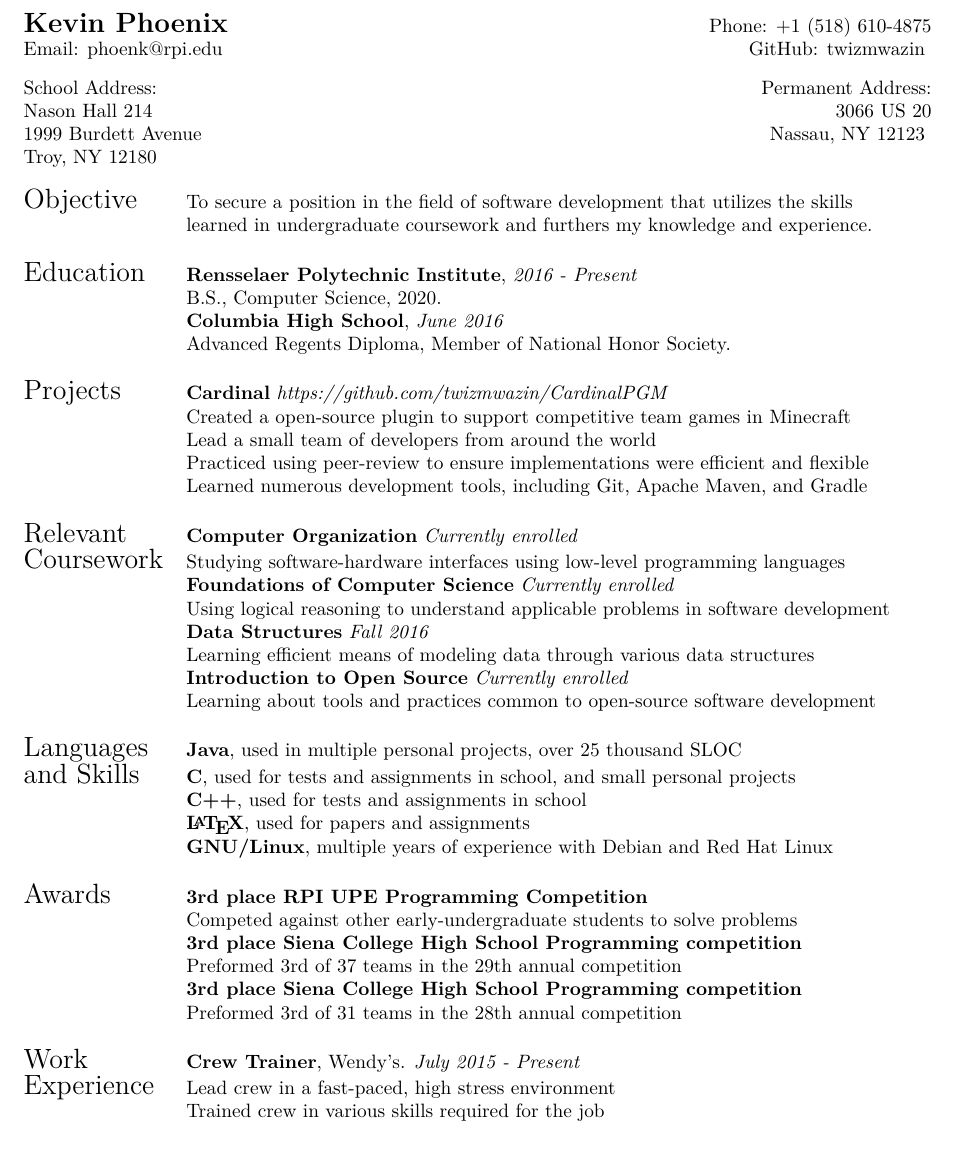
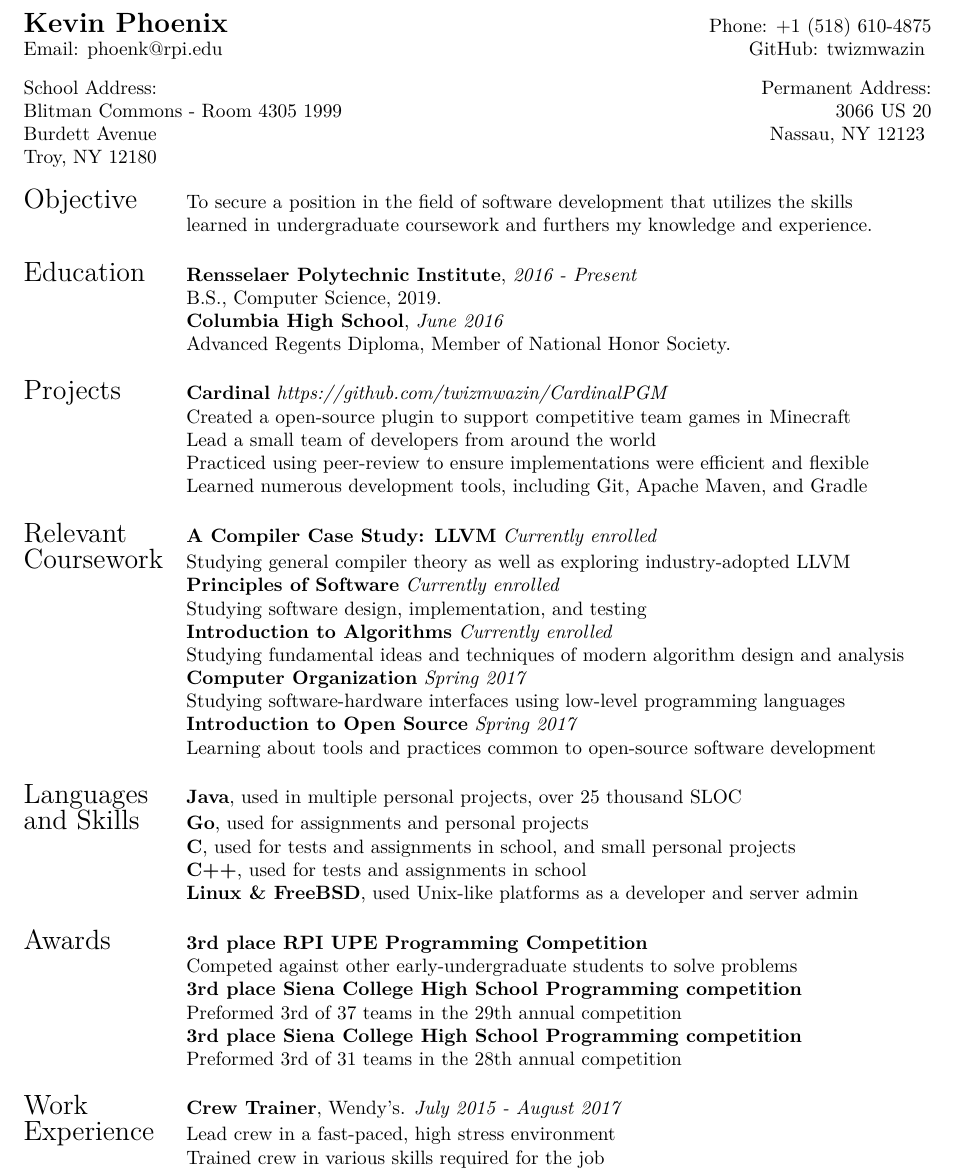
Before and after one commit to twizmwazin/Resume, a LaTeX CV (resume.tex): part of the page, cut so that both start at the same text. Compiled offline with XeLaTeX.

Commit message:
Initial updates for Fall 2017

```diff
--- a/resume.tex
+++ b/resume.tex
@@ -29,7 +29,7 @@
 \begin{minipage}[t]{7cm}
   \flushleft{
     School Address: \\
-    Nason Hall 214 \\
+    Blitman Commons - Room 4305
     1999 Burdett Avenue \\
     Troy, NY 12180
   }
@@ -55,7 +55,7 @@
 
   \Large{Education}
   & \textbf{Rensselaer Polytechnic Institute}, \textit{2016 - Present} \\
-  & B.S., Computer Science, 2020. \\
+  & B.S., Computer Science, 2019. \\
   & \textbf{Columbia High School}, \textit{June 2016} \\
   & Advanced Regents Diploma, Member of National Honor Society. \\
   & \\
@@ -69,24 +69,26 @@
   & \\
 
   \Large{Relevant}
-  & \textbf{Computer Organization} \textit{Currently enrolled} \\
+  & \textbf{A Compiler Case Study: LLVM} \textit{Currently enrolled} \\
   \Large{Coursework}
+  & Studying general compiler theory as well as exploring industry-adopted LLVM \\
+  & \textbf{Principles of Software} \textit{Currently enrolled} \\
+  & Studying software design, implementation, and testing \\
+  & \textbf{Introduction to Algorithms} \textit{Currently enrolled} \\
+  & Studying fundamental ideas and techniques of modern algorithm design and analysis \\
+  & \textbf{Computer Organization} \textit{Spring 2017} \\
   & Studying software-hardware interfaces using low-level programming languages \\
-  & \textbf{Foundations of Computer Science} \textit{Currently enrolled} \\
-  & Using logical reasoning to understand applicable problems in software development \\
-  & \textbf{Data Structures} \textit{Fall 2016} \\
-  & Learning efficient means of modeling data through various data structures \\
-  & \textbf{Introduction to Open Source} \textit{Currently enrolled} \\
+  & \textbf{Introduction to Open Source} \textit{Spring 2017} \\
   & Learning about tools and practices common to open-source software development \\
   & \\
 
   \Large{Languages}
   & \textbf{Java}, used in  multiple personal projects, over 25 thousand SLOC \\
   \Large{and Skills}
+  & \textbf{Go}, used for assignments and personal projects \\
   & \textbf{C}, used for tests and assignments in school, and small personal projects \\
   & \textbf{C++}, used for tests and assignments in school \\
-  & \textbf{\LaTeX}, used for papers and assignments \\
-  & \textbf{GNU/Linux}, multiple years of experience with Debian and Red Hat Linux \\
+  & \textbf{Linux \& FreeBSD}, used Unix-like platforms as a developer and server admin \\
   & \\
 
   \Large{Awards}
@@ -99,7 +101,7 @@
   & \\
 
   \Large{Work}
-  & \textbf{Crew Trainer}, Wendy's. \textit{July 2015 - Present} \\
+  & \textbf{Crew Trainer}, Wendy's. \textit{July 2015 - August 2017} \\
   \Large{Experience}
   & Lead crew in a fast-paced, high stress environment \\
   & Trained crew in various skills required for the job \\
```
